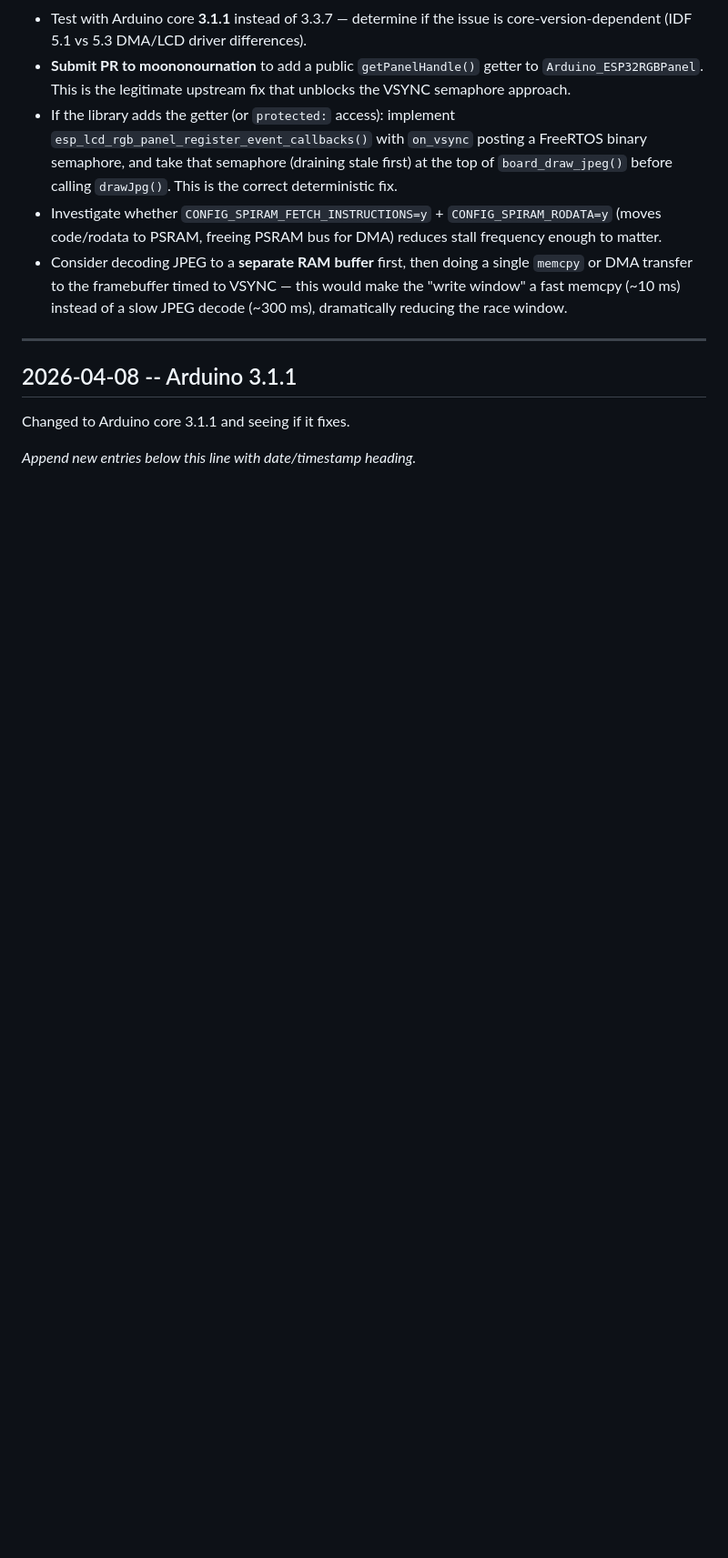
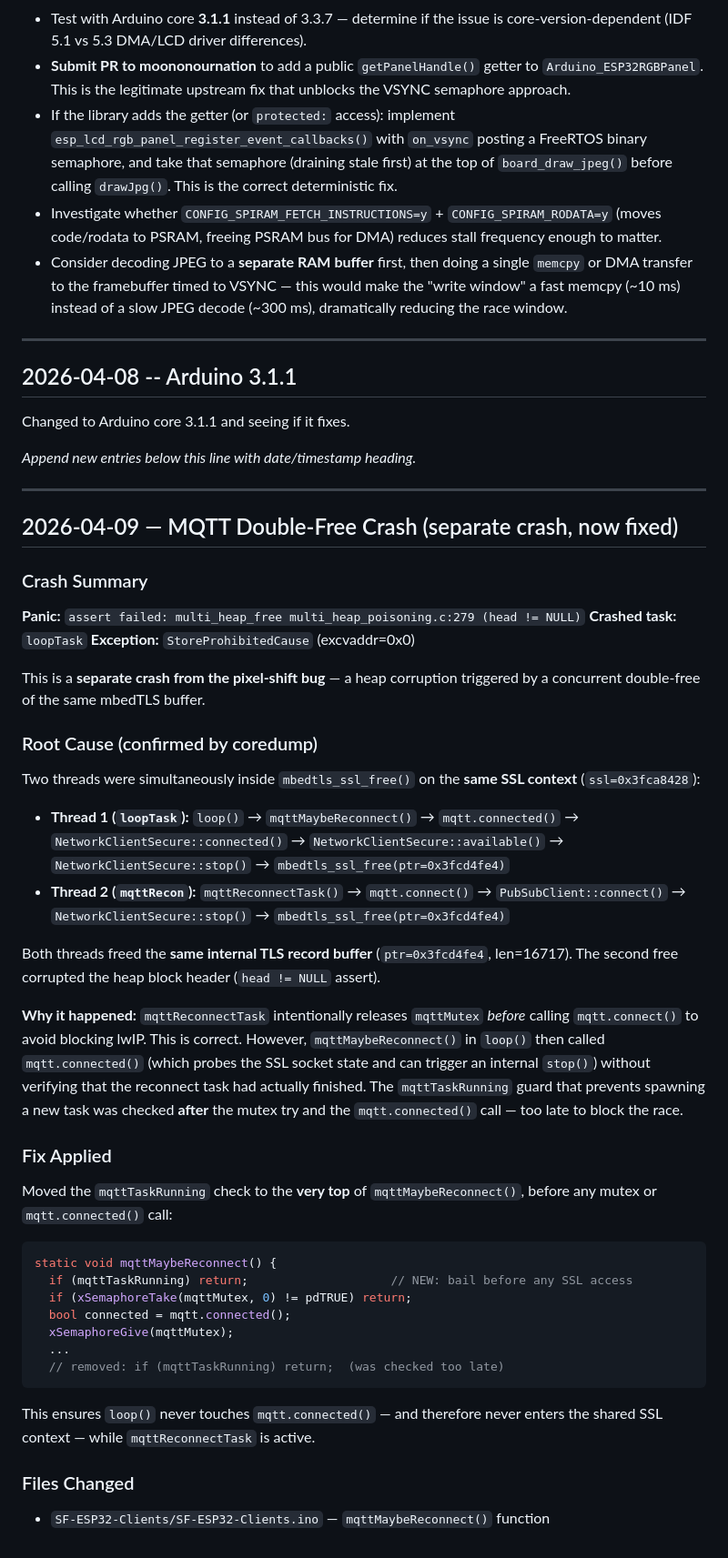
Before and after one commit to DaverDavids/SyncFrame, a Markdown page: SF-ESP32-Clients/fixes.md, the part around the change. Shown at 91% size. Drawn GitHub-style; blank space fills up the shorter version.

Commit message:
docs: append mqtt double-free crash analysis to fixes.md

````diff
--- a/SF-ESP32-Clients/fixes.md
+++ b/SF-ESP32-Clients/fixes.md
@@ -119,3 +119,46 @@ Arduino_ESP32RGBPanel *rgbpanel = new Arduino_ESP32RGBPanel(
 Changed to Arduino core 3.1.1 and seeing if it fixes.
 
 *Append new entries below this line with date/timestamp heading.*
+
+---
+
+## 2026-04-09 — MQTT Double-Free Crash (separate crash, now fixed)
+
+### Crash Summary
+
+**Panic:** `assert failed: multi_heap_free multi_heap_poisoning.c:279 (head != NULL)`
+**Crashed task:** `loopTask`
+**Exception:** `StoreProhibitedCause` (excvaddr=0x0)
+
+This is a **separate crash from the pixel-shift bug** — a heap corruption triggered by a concurrent double-free of the same mbedTLS buffer.
+
+### Root Cause (confirmed by coredump)
+
+Two threads were simultaneously inside `mbedtls_ssl_free()` on the **same SSL context** (`ssl=0x3fca8428`):
+
+- **Thread 1 (`loopTask`):** `loop()` → `mqttMaybeReconnect()` → `mqtt.connected()` → `NetworkClientSecure::connected()` → `NetworkClientSecure::available()` → `NetworkClientSecure::stop()` → `mbedtls_ssl_free(ptr=0x3fcd4fe4)`
+- **Thread 2 (`mqttRecon`):** `mqttReconnectTask()` → `mqtt.connect()` → `PubSubClient::connect()` → `NetworkClientSecure::stop()` → `mbedtls_ssl_free(ptr=0x3fcd4fe4)`
+
+Both threads freed the **same internal TLS record buffer** (`ptr=0x3fcd4fe4`, len=16717). The second free corrupted the heap block header (`head != NULL` assert).
+
+**Why it happened:** `mqttReconnectTask` intentionally releases `mqttMutex` *before* calling `mqtt.connect()` to avoid blocking lwIP. This is correct. However, `mqttMaybeReconnect()` in `loop()` then called `mqtt.connected()` (which probes the SSL socket state and can trigger an internal `stop()`) without verifying that the reconnect task had actually finished. The `mqttTaskRunning` guard that prevents spawning a new task was checked **after** the mutex try and the `mqtt.connected()` call — too late to block the race.
+
+### Fix Applied
+
+Moved the `mqttTaskRunning` check to the **very top** of `mqttMaybeReconnect()`, before any mutex or `mqtt.connected()` call:
+
+```cpp
+static void mqttMaybeReconnect() {
+  if (mqttTaskRunning) return;                    // NEW: bail before any SSL access
+  if (xSemaphoreTake(mqttMutex, 0) != pdTRUE) return;
+  bool connected = mqtt.connected();
+  xSemaphoreGive(mqttMutex);
+  ...
+  // removed: if (mqttTaskRunning) return;  (was checked too late)
+```
+
+This ensures `loop()` never touches `mqtt.connected()` — and therefore never enters the shared SSL context — while `mqttReconnectTask` is active.
+
+### Files Changed
+
+- `SF-ESP32-Clients/SF-ESP32-Clients.ino` — `mqttMaybeReconnect()` function
````
